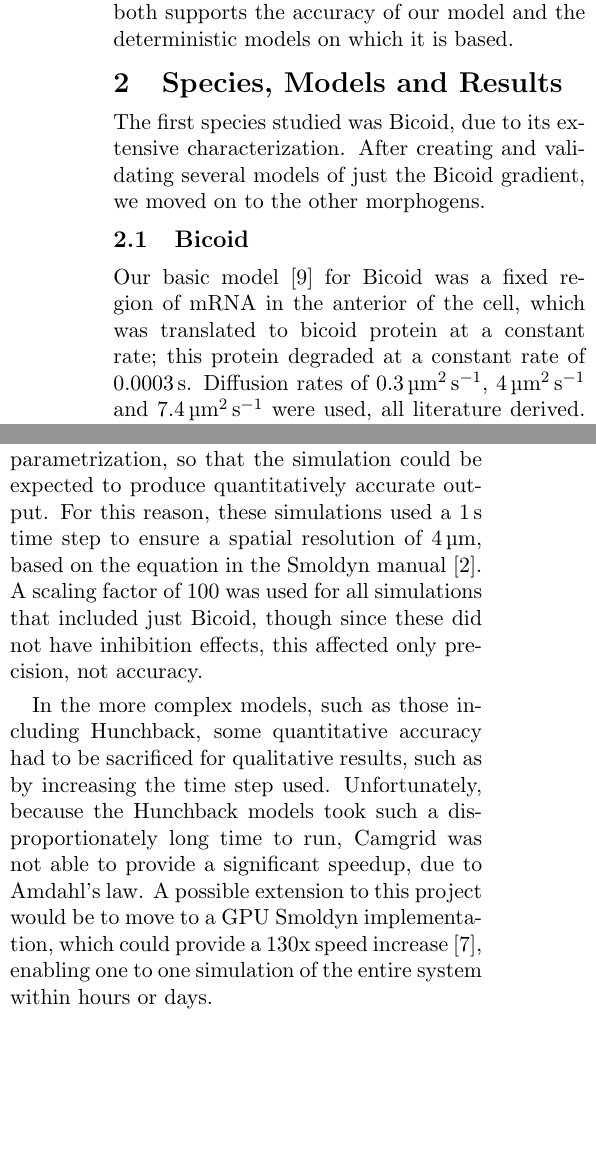
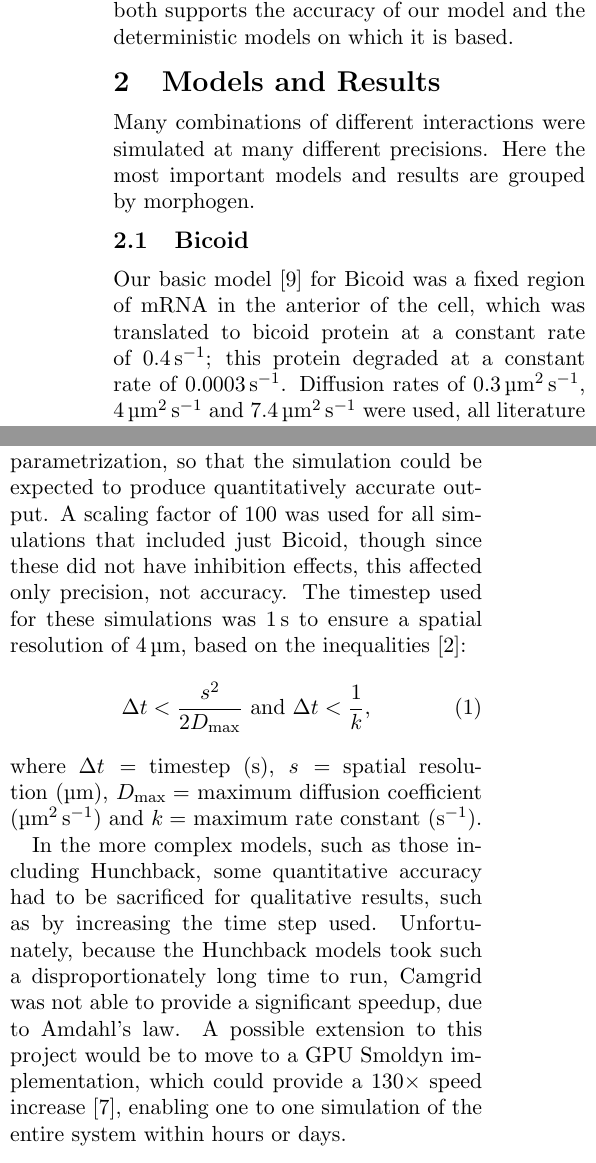
Before and after one commit to maxconway/miniproject-report, a LaTeX document (drosophila-embryogenesis.tex): two parts of the columns of pages 1 and 2 of 3, joined at a grey line, cut so that both start at the same text, the shorter picture padded with empty space. Compiled offline with pdfLaTeX.

Commit message:
added equation

```diff
--- a/drosophila-embryogenesis.tex
+++ b/drosophila-embryogenesis.tex
@@ -6,9 +6,9 @@
 \usepackage[hidelinks]{hyperref}
 \usepackage{siunitx}
 \usepackage{enumitem}
-\setdescription{noitemsep,topsep=0pt,parsep=0pt,partopsep=0pt}
+\usepackage{comment}
 \setlist[description]{leftmargin=0pt}
-\linespread{0.98}
+\linespread{0.97}
 \sisetup{load-configurations = abbreviations}
 \begin{document}
 \title{\vspace{-2em}Stochastic Simulation of Morphogen Gradients During Drosophila Melanogaster Embryogenesis\vspace{-10pt}}
@@ -18,10 +18,10 @@
 \section{Introduction}
 The topic investigated in this project was Drosophila Embryogenesis, specifically the interaction of the morphogens Bicoid, Caudal, Nanos and Hunchback. This topic, while a highly studied system, had not been modelled stochastically before. We built a total of 105 different models using the Smoldyn~\cite{Andrews2010} particle based simulation suite, covering 20 different species and 38 reactions, over development cycles 1--13. Results were validated against quantitative data from the Flyex database~\cite{Pisarev2009}, showing good agreement, which both supports the accuracy of our model and the deterministic models on which it is based.
 
-\section{Species, Models and Results}
-The first species studied was Bicoid, due to its extensive characterization. After creating and validating several models of just the Bicoid gradient, we moved on to the other morphogens.
+\section{Models and Results}
+Many combinations of different interactions were simulated at many different precisions. Here the most important models and results are grouped by morphogen.
 \subsection{Bicoid}
-Our basic model~\cite{Grimm2010} for Bicoid was a fixed region of mRNA in the anterior of the cell, which was translated to bicoid protein at a constant rate; this protein degraded at a constant rate of \SI{0.0003}{\second}. Diffusion rates of \SI{0.3}{\micro\metre\squared\per\second}, \SI{4}{\micro\metre\squared\per\second} and \SI{7.4}{\micro\metre\squared\per\second} were used, all literature derived. This produced a stable gradient by cycle 13 at all diffusion rates, but  \SI{4}{\micro\metre\per\second} provided the best fit to Flyex data.  We also experimented with refinements of this model (see figure~\ref{fig:bcd-grads}):
+Our basic model~\cite{Grimm2010} for Bicoid was a fixed region of mRNA in the anterior of the cell, which was translated to bicoid protein at a constant rate of \SI{0.4}{\per\second}; this protein degraded at a constant rate of \SI{0.0003}{\per\second}. Diffusion rates of \SI{0.3}{\micro\metre\squared\per\second}, \SI{4}{\micro\metre\squared\per\second} and \SI{7.4}{\micro\metre\squared\per\second} were used, all literature derived. This produced a stable gradient by cycle 13 at all diffusion rates, but  \SI{4}{\micro\metre\per\second} provided the best fit to Flyex data.  We also experimented with refinements of this model (see figure~\ref{fig:bcd-grads}):
 \begin{description}
 \item[Increasing Translation rate~\cite{Holloway2011}:]
 This model had the Bicoid mRNA translation rate increasing throughout the duration of development due to polyadenylation. In our simulations it had not reached stability by cycle 13, but was changing very slowly.
@@ -64,8 +60,12 @@ Analysis was conducted in R. Comprehensive use of functions and scripting allowe
 Most models required some experimentation to find a point at which the desired level of accuracy could be achieved within a reasonable runtime. Time step lengths were tried between \SI{1}{s} and \SI{10}{s}, while molecule number scaling factors between \num{100} and \num{10000} were used.
 
-Ensuring simulation accuracy was especially important in simulations of the behaviour of Bicoid mRNA and protein, since for these literature data was available that allowed for accurate parametrization, so that the simulation could be expected to produce quantitatively accurate output. For this reason, these simulations used a \SI{1}{s} time step to ensure a spatial resolution of \SI{4}{\micro\metre}, based on the equation in the Smoldyn manual~\cite{Andrews2011}. A scaling factor of \num{100} was used for all simulations that included just Bicoid, though since these did not have inhibition effects, this affected only precision, not accuracy.
+Ensuring simulation accuracy was especially important in simulations of the behaviour of Bicoid mRNA and protein, since for these literature data was available that allowed for accurate parametrization, so that the simulation could be expected to produce quantitatively accurate output. A scaling factor of \num{100} was used for all simulations that included just Bicoid, though since these did not have inhibition effects, this affected only precision, not accuracy. The timestep used for these simulations was \SI{1}{s} to ensure a spatial resolution of \SI{4}{\micro\metre}, based on the inequalities~\cite{Andrews2011}:
+\begin{equation}
+\Delta t < \frac{s^2}{2D_\text{max}} \text{ and } \Delta t < \frac{1}{k},
+\end{equation}
+where \(\Delta t =\) timestep (\si{\second}), \(s =\) spatial resolution (\si{\micro\metre}), \(D_\text{max} =\) maximum diffusion coefficient (\si{\micro\metre\squared\per\second}) and \(k = \) maximum rate constant (\si{\per\second}).
 
-In the more complex models, such as those including Hunchback, some quantitative accuracy had to be sacrificed for qualitative results, such as by increasing the time step used. Unfortunately, because the Hunchback models took such a disproportionately long time to run, Camgrid was not able to provide a significant speedup, due to Amdahl’s law. A possible extension to this project would be to move to a GPU Smoldyn implementation, which could provide a 130x  speed increase~\cite{Dematte2010}, enabling one to one simulation of the entire system within hours or days.
+In the more complex models, such as those including Hunchback, some quantitative accuracy had to be sacrificed for qualitative results, such as by increasing the time step used. Unfortunately, because the Hunchback models took such a disproportionately long time to run, Camgrid was not able to provide a significant speedup, due to Amdahl’s law. A possible extension to this project would be to move to a GPU Smoldyn implementation, which could provide a \(130 \times\)  speed increase~\cite{Dematte2010}, enabling one to one simulation of the entire system within hours or days.
 
 %\begin{figure}[h]
 %\includegraphics[width=0.5\textwidth]{frame846}
```
Also changed, not shown: writeup-all.png, writeup-bcd-diffusion.png, drosophila-embryogenesis.tex (23 more changed lines).
